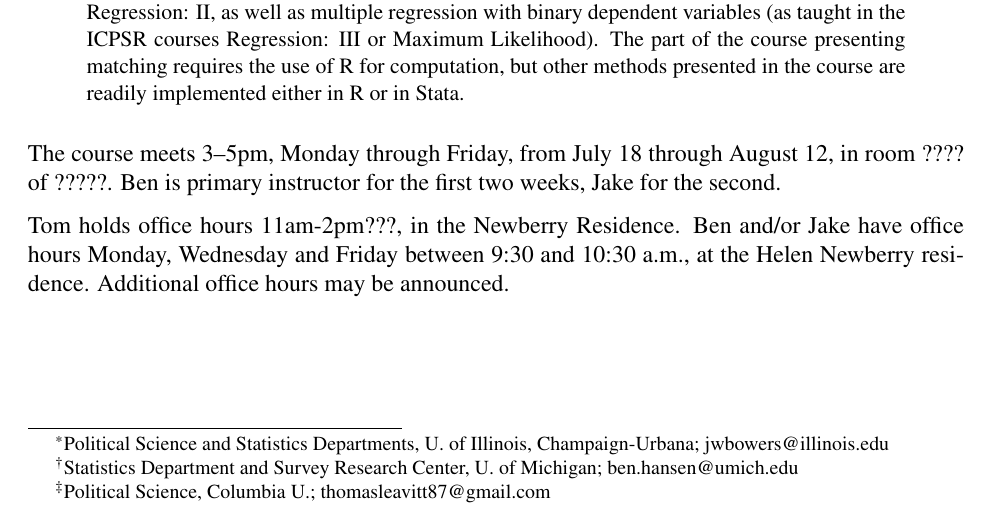
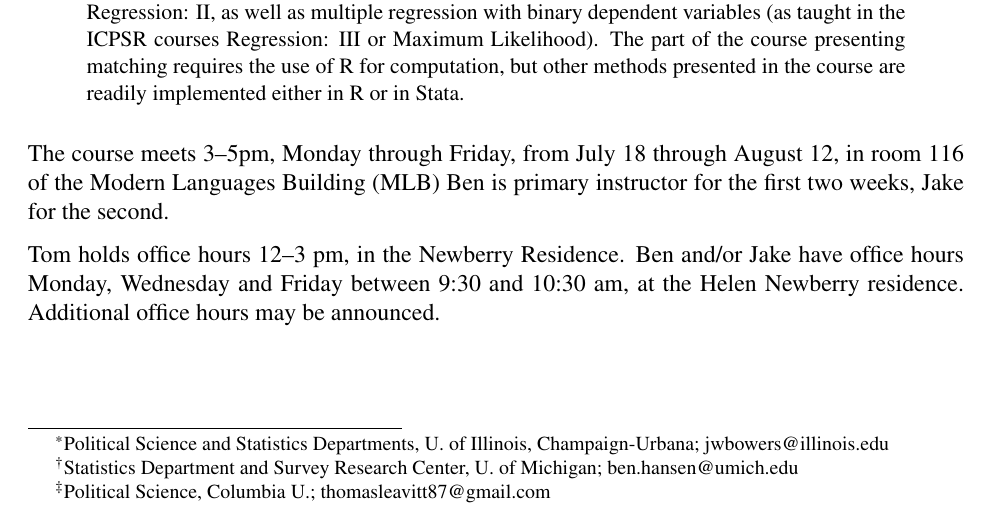
Before and after one commit to bowers-illinois-edu/bowershansen-CI-course, a LaTeX paper (syllabus/syllabus2016icpsr.tex, which reads syllabus/meetings.tex): part of page 1 of 9, cut so that both start at the same text. Compiled offline with pdfLaTeX.

Commit message:
Updating office hours info

```diff
--- a/syllabus/meetings.tex
+++ b/syllabus/meetings.tex
@@ -1,25 +1,7 @@
 The course meets 3--5pm, Monday through Friday, from  July 18 through August
-12,  in room ???? of ?????.
-% , in 296 Dennison\footnote{South end of  Dennison Hall's southern extension,
-%   second floor.%  (Dennison Hall's main wing is a 10 story, east-west
-%   % oriented building. The southern extension is two stories and runs
-%   % north-south.)
-% }, University of
-% Michigan Central Campus.  Periodically the course will move to the
-% computer lab in B760
-% East Hall\footnote{At the southeast corner of East Hall, the corner
-%   closest to the Church St/South University intersection.  Enter from
-%   Church St.}.
-Ben is primary instructor for the first
-two weeks, Jake for the second.
+12,  in room 116 of the Modern Languages Building (MLB) Ben is primary
+instructor for the first two weeks, Jake for the second.
 
-Tom holds office hours 11am-2pm???, in the Newberry Residence. %(room 224).
-Ben and/or Jake have office hours Monday, Wednesday and
-Friday between 9:30 and 10:30 a.m.,
-% \footnote{With prior notice, BH
-%   \textit{may} be able to start 10-15 minutes earlier or stay 15-30
-%   minutes later.},
-at the Helen Newberry
-residence. %(Either in the first-floor common area near the rear of the
-%building or in room 225.)
-Additional office hours may be announced.
+Tom holds office hours 12--3 pm, in the Newberry Residence. Ben and/or Jake
+have office hours Monday, Wednesday and Friday between 9:30 and 10:30 am, at
+the Helen Newberry residence.  Additional office hours may be announced.
```
